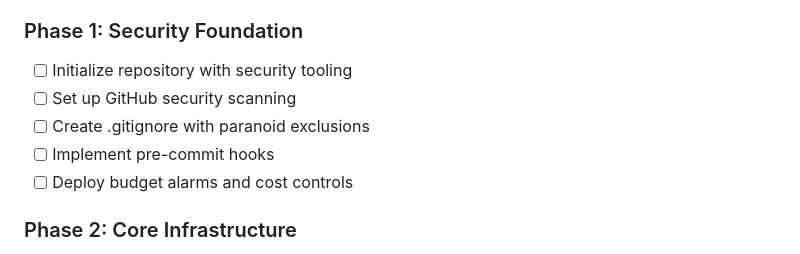
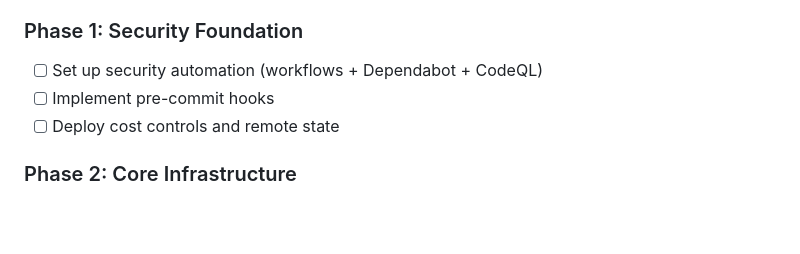
Before and after one commit to trakrf/action-spec, a Markdown page: PRD.md, the part around the change. GitHub-like rendering; blank space fills up the shorter version.

Commit message:
docs: consolidate Phase 1 tasks based on analysis
Phase 1 refined from 5 tasks to 3 tasks:
- Removed duplicate .gitignore work (done in Phase 0)
- Consolidated GitHub security features into workflows PR
- Clarified cost controls include remote state setup

Rationale:
- Secret scanning and push protection already enabled
- .gitignore already comprehensive from Phase 0
- Better to do all security automation in one cohesive PR
- Remote state (S3/DynamoDB) needed before deploying AWS resources

New Phase 1: 3 PRs, ~6.5 hours total

```diff
--- a/PRD.md
+++ b/PRD.md
@@ -438,11 +438,9 @@ We FOCUS on:
 - [ ] Create a basic terraform/tofu friendly .gitignore
 
 ### Phase 1: Security Foundation
-- [ ] Initialize repository with security tooling
-- [ ] Set up GitHub security scanning
-- [ ] Create .gitignore with paranoid exclusions
+- [ ] Set up security automation (workflows + Dependabot + CodeQL)
 - [ ] Implement pre-commit hooks
-- [ ] Deploy budget alarms and cost controls
+- [ ] Deploy cost controls and remote state
 
 ### Phase 2: Core Infrastructure
 - [ ] Build Terraform modules with generic configurations
```
